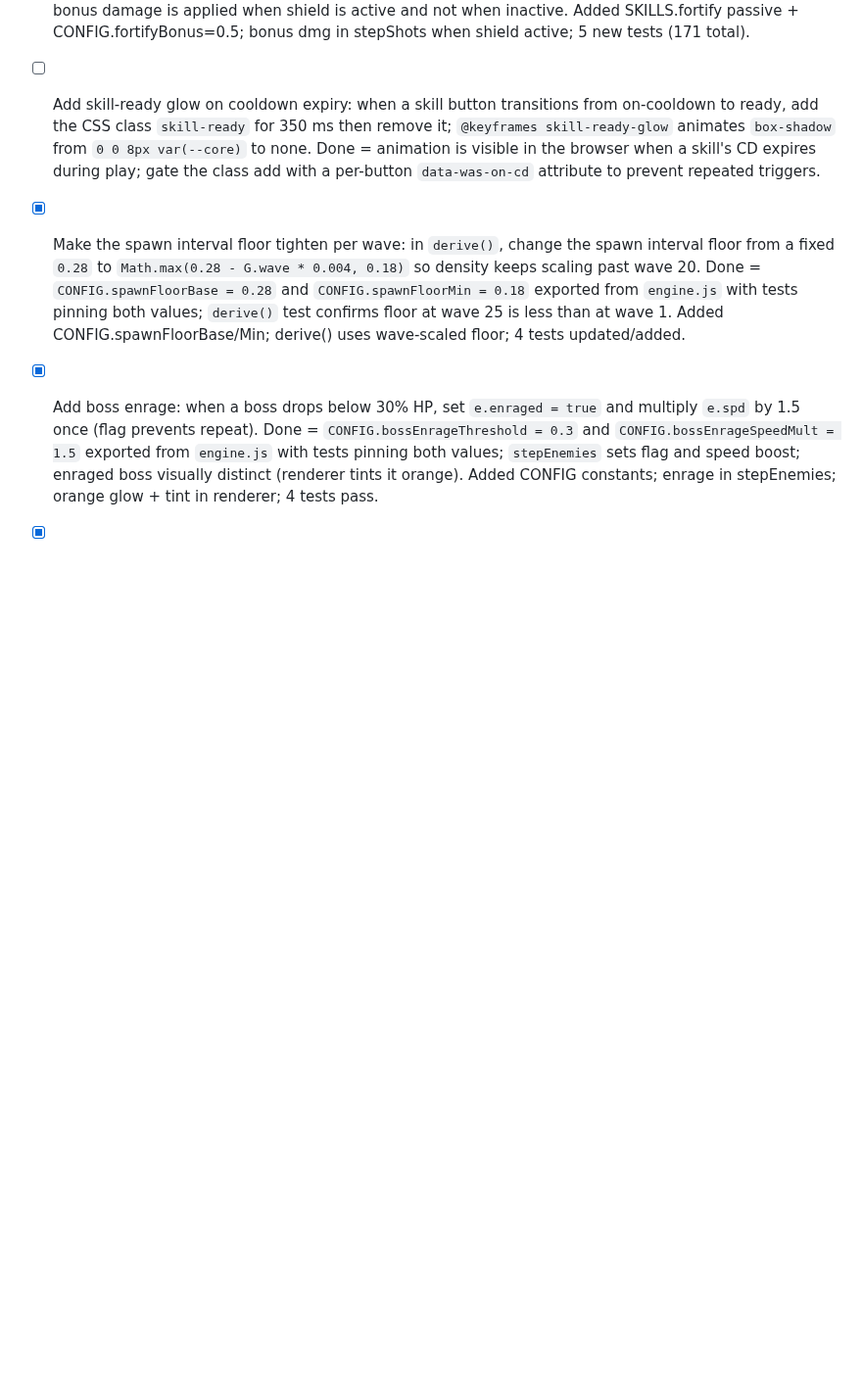
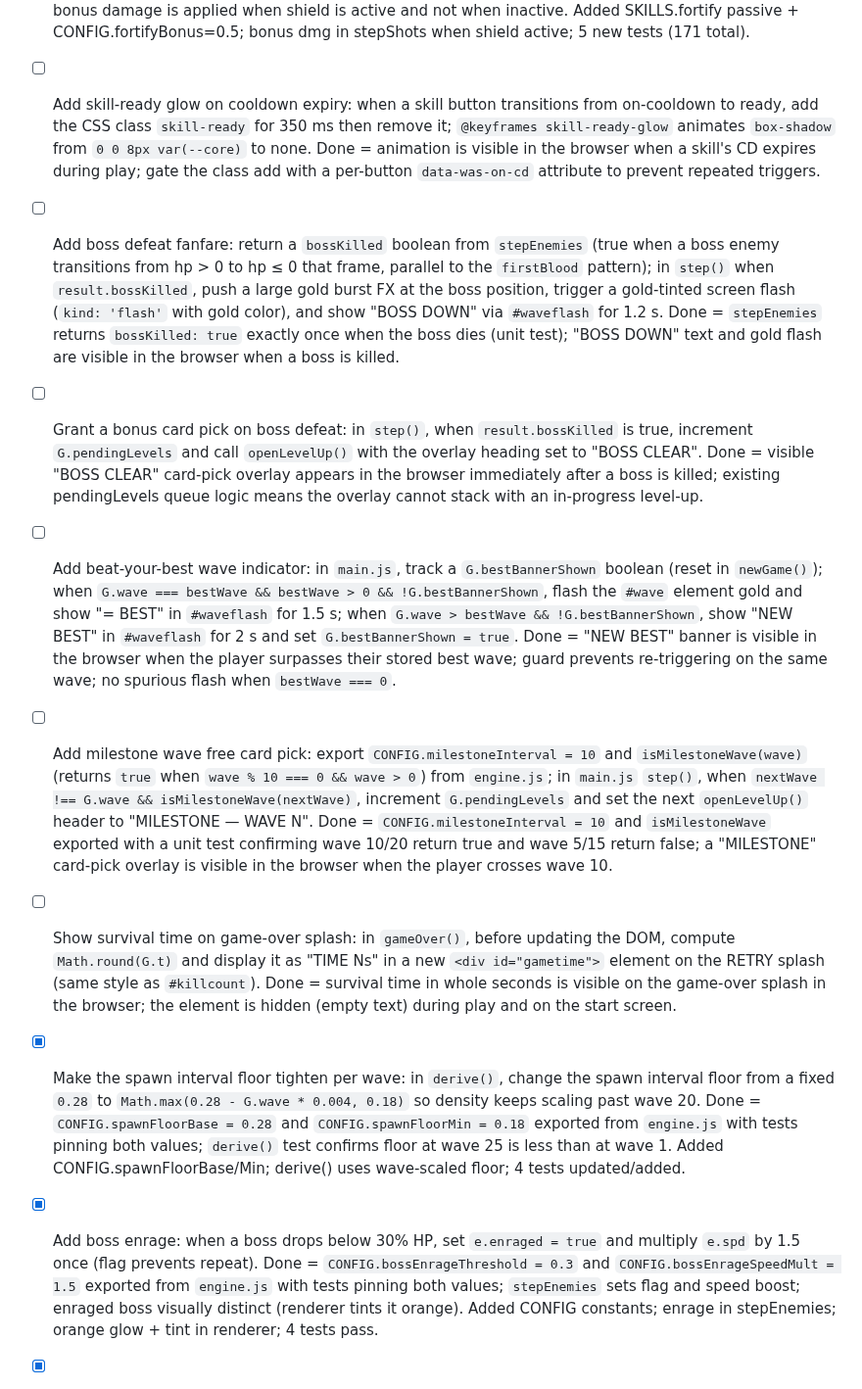
Before and after one commit to yasufabric/core-game, a Markdown page: BACKLOG.md, the part around the change. Shown at 98% size. GitHub-like rendering; blank space fills up the shorter version.

Commit message:
plan: add achievement batch to backlog (boss fanfare, PB indicator, milestone picks, survival time)

```diff
--- a/BACKLOG.md
+++ b/BACKLOG.md
@@ -17,6 +17,17 @@ Keep items small and verifiable. A good item names *what done looks like*.
 - [x] Add Fortify passive skill: `SKILLS.fortify` (`passive: true`) — while shield is active (`G.t < G.shieldUntil`), each auto-shot that hits an enemy deals `CONFIG.fortifyBonus = 0.5` × `stats.power` bonus damage (additive line in `stepShots`). Done = `SKILLS.fortify` defined in `engine.js`, offerable before unlock and not after (2 tests); `CONFIG.fortifyBonus = 0.5` exported with a test pinning the value; a test confirms bonus damage is applied when shield is active and not when inactive. Added SKILLS.fortify passive + CONFIG.fortifyBonus=0.5; bonus dmg in stepShots when shield active; 5 new tests (171 total).
 
 - [ ] Add skill-ready glow on cooldown expiry: when a skill button transitions from on-cooldown to ready, add the CSS class `skill-ready` for 350 ms then remove it; `@keyframes skill-ready-glow` animates `box-shadow` from `0 0 8px var(--core)` to none. Done = animation is visible in the browser when a skill's CD expires during play; gate the class add with a per-button `data-was-on-cd` attribute to prevent repeated triggers.
+
+<!-- ── 2026-07-02 achievement batch ─────────────────────────────── -->
+- [ ] Add boss defeat fanfare: return a `bossKilled` boolean from `stepEnemies` (true when a boss enemy transitions from hp > 0 to hp ≤ 0 that frame, parallel to the `firstBlood` pattern); in `step()` when `result.bossKilled`, push a large gold burst FX at the boss position, trigger a gold-tinted screen flash (`kind: 'flash'` with gold color), and show "BOSS DOWN" via `#waveflash` for 1.2 s. Done = `stepEnemies` returns `bossKilled: true` exactly once when the boss dies (unit test); "BOSS DOWN" text and gold flash are visible in the browser when a boss is killed.
+
+- [ ] Grant a bonus card pick on boss defeat: in `step()`, when `result.bossKilled` is true, increment `G.pendingLevels` and call `openLevelUp()` with the overlay heading set to "BOSS CLEAR". Done = visible "BOSS CLEAR" card-pick overlay appears in the browser immediately after a boss is killed; existing pendingLevels queue logic means the overlay cannot stack with an in-progress level-up.
+
+- [ ] Add beat-your-best wave indicator: in `main.js`, track a `G.bestBannerShown` boolean (reset in `newGame()`); when `G.wave === bestWave && bestWave > 0 && !G.bestBannerShown`, flash the `#wave` element gold and show "= BEST" in `#waveflash` for 1.5 s; when `G.wave > bestWave && !G.bestBannerShown`, show "NEW BEST" in `#waveflash` for 2 s and set `G.bestBannerShown = true`. Done = "NEW BEST" banner is visible in the browser when the player surpasses their stored best wave; guard prevents re-triggering on the same wave; no spurious flash when `bestWave === 0`.
+
+- [ ] Add milestone wave free card pick: export `CONFIG.milestoneInterval = 10` and `isMilestoneWave(wave)` (returns `true` when `wave % 10 === 0 && wave > 0`) from `engine.js`; in `main.js` `step()`, when `nextWave !== G.wave && isMilestoneWave(nextWave)`, increment `G.pendingLevels` and set the next `openLevelUp()` header to "MILESTONE — WAVE N". Done = `CONFIG.milestoneInterval = 10` and `isMilestoneWave` exported with a unit test confirming wave 10/20 return true and wave 5/15 return false; a "MILESTONE" card-pick overlay is visible in the browser when the player crosses wave 10.
+
+- [ ] Show survival time on game-over splash: in `gameOver()`, before updating the DOM, compute `Math.round(G.t)` and display it as "TIME  Ns" in a new `<div id="gametime">` element on the RETRY splash (same style as `#killcount`). Done = survival time in whole seconds is visible on the game-over splash in the browser; the element is hidden (empty text) during play and on the start screen.
 
 <!-- ── 2026-06-29 review batch ────────────────────────────────── -->
 - [x] Make the spawn interval floor tighten per wave: in `derive()`, change the spawn interval floor from a fixed `0.28` to `Math.max(0.28 - G.wave * 0.004, 0.18)` so density keeps scaling past wave 20. Done = `CONFIG.spawnFloorBase = 0.28` and `CONFIG.spawnFloorMin = 0.18` exported from `engine.js` with tests pinning both values; `derive()` test confirms floor at wave 25 is less than at wave 1. Added CONFIG.spawnFloorBase/Min; derive() uses wave-scaled floor; 4 tests updated/added.
```
